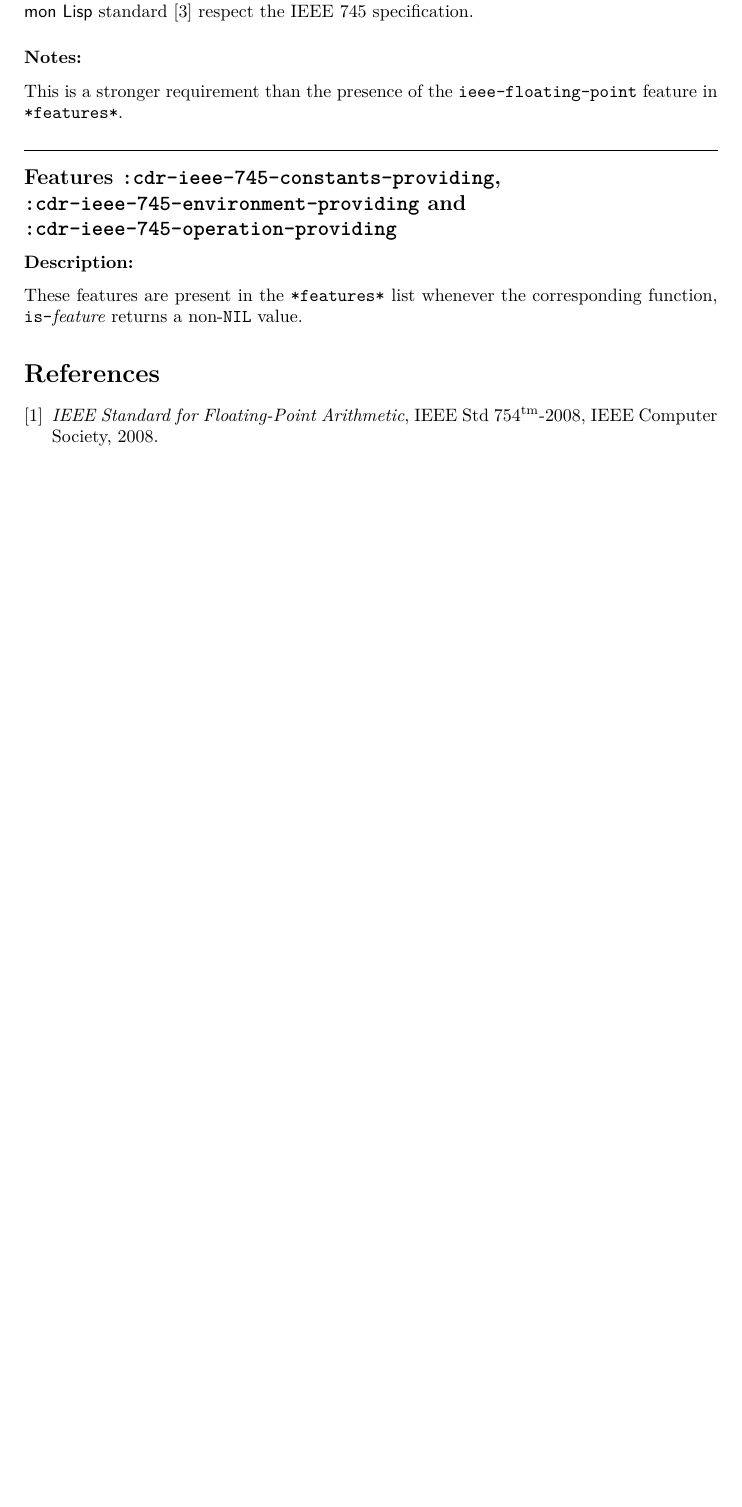
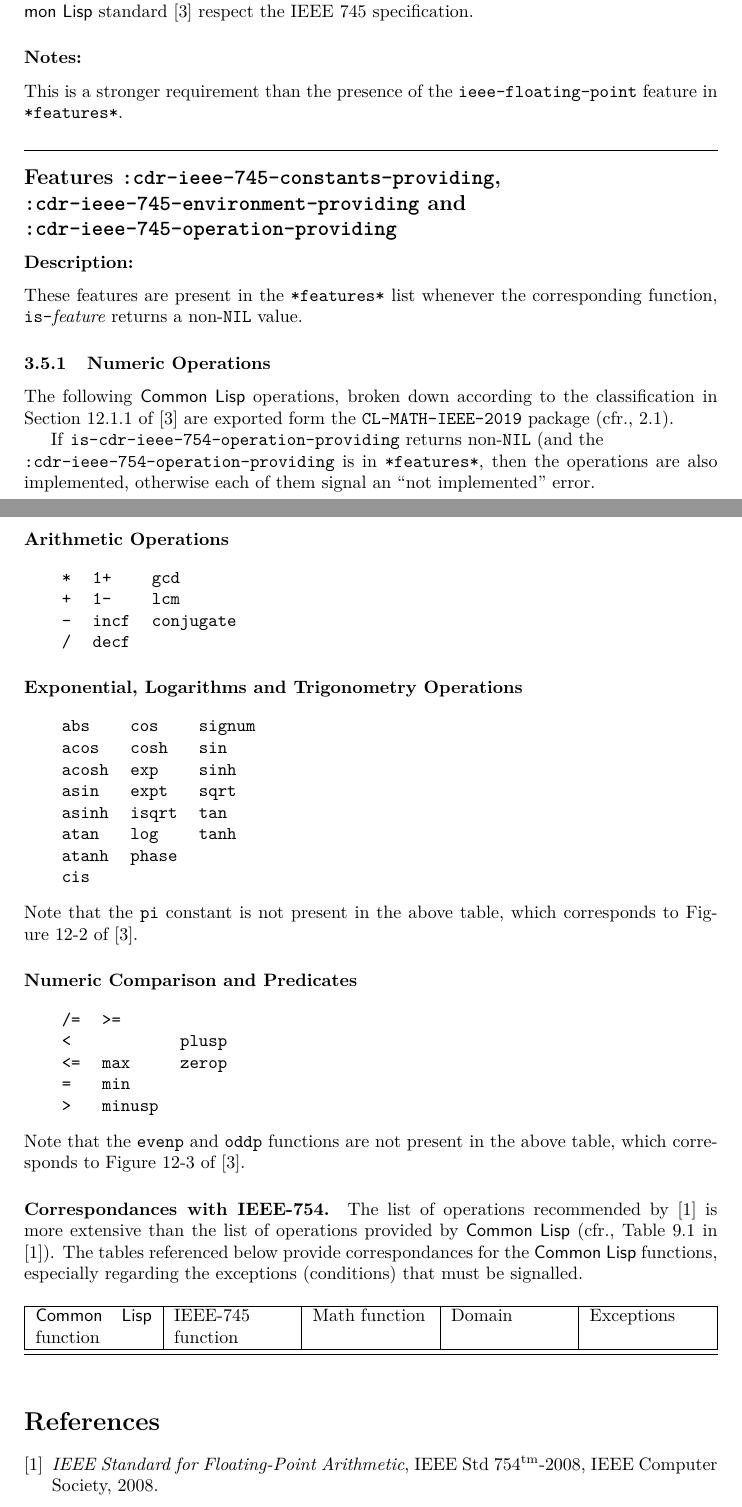
Before and after one commit to marcoxa/CDR-LIA-SPEC, a LaTeX paper (CDR-IEEE-754-support.tex): part of page 21 of 22 before the commit and two parts of pages 21 and 22 of 23 after it, the two joined at a grey line, cut so that both start at the same text, the shorter picture padded with empty space. Compiled offline with pdfLaTeX.

Commit message:
Checkpoint version with more layered specs.

```diff
--- a/CDR-IEEE-754-support.tex
+++ b/CDR-IEEE-754-support.tex
@@ -9,6 +9,7 @@
 \usepackage{latexsym}
 \usepackage{epsfig}
 \usepackage{alltt}
+\usepackage{tabularx}
 \usepackage{color}
 \usepackage[margin=4cm]{geometry}
 
@@ -1408,6 +1410,90 @@ These features are present in the \code{*features*} list whenever the
 corresponding function, \code{is-}\emph{feature} returns a
 non-\code{NIL} value.
 
+\subsubsection{Numeric Operations}
+
+The following \CL{} operations, broken down according to the
+classification in Section~12.1.1 of \cite{ANSIHyperSpec} are exported
+form the \code{CL-MATH-IEEE-2019} package
+(cfr.,~\ref{sect:package}).
+
+If \code{is-cdr-ieee-754-operation-providing} returns non-\code{NIL}
+(and the\\ \code{:cdr-ieee-754-operation-providing} is in
+\code{*features*}, then the operations are also implemented, otherwise
+each of them signal an ``not implemented'' error.
+
+\paragraph{Arithmetic Operations} ~\\
+
+\begin{tt}
+  \begin{tabular}{lll}
+    * & 1+ & gcd\\
+    + & 1- & lcm\\
+    - & incf & conjugate\\
+    / & decf & {\ }\\
+  \end{tabular}
+\end{tt}
+
+
+
+
+\paragraph{Exponential, Logarithms and Trigonometry Operations} ~\\
+
+\begin{tt}
+  \begin{tabular}{lll}
+    abs & cos & signum\\
+    acos &  cosh &  sin\\
+    acosh & exp  &  sinh\\
+    asin &  expt &  sqrt\\
+    asinh & isqrt &  tan\\
+    atan &  log &   tanh\\
+    atanh & phase & \\
+    cis & & \\
+  \end{tabular}
+\end{tt}
+
+\vspace*{3mm}
+
+\noindent
+Note that the \code{pi} constant is not present in the above table,
+which corresponds to Figure~12-2 of \cite{ANSIHyperSpec}.
+
+
+\paragraph{Numeric Comparison and Predicates} ~\\
+
+\begin{tt}
+  \begin{tabular}{lll}
+    /= &  >= & \\
+    < &   & plusp\\
+    <= &  max & zerop\\
+    = & min & \\
+    > & minusp & \\
+  \end{tabular}
+\end{tt}
+
+\vspace*{3mm}
+
+\noindent
+Note that the \code{evenp} and \code{oddp} functions are not present in the above table,
+which corresponds to Figure~12-3 of \cite{ANSIHyperSpec}.
+
+\paragraph{Correspondances with IEEE-754.} The list of operations
+recommended by \cite{IEEE-754} is more extensive than the list of
+operations provided by \CL{} (cfr., Table~9.1 in \cite{IEEE-754}).
+The tables referenced below provide correspondances for the \CL{} functions,
+especially regarding the exceptions (conditions) that must be
+signalled.
+
+\begin{table}[h]
+  \begin{tabularx}{\textwidth}{|X|X|X|X|X|}
+    \hline
+    \CL{} function & IEEE-745 function & Math function & Domain &
+    Exceptions\\
+    \hline\hline
+
+  \end{tabularx}
+\end{table}
+
+
 
 
 
```
Also changed, not shown: CDR-IEEE-754-support.tex (1 more changed lines).
